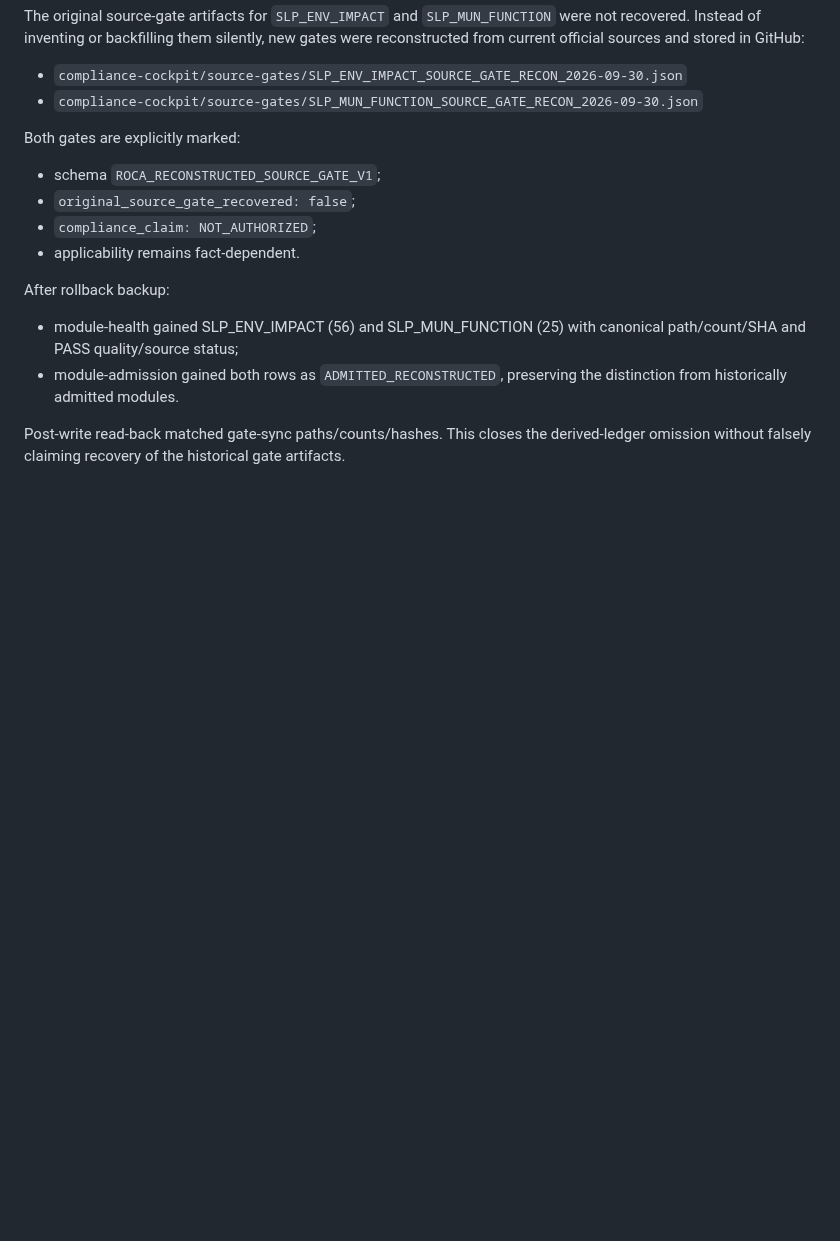
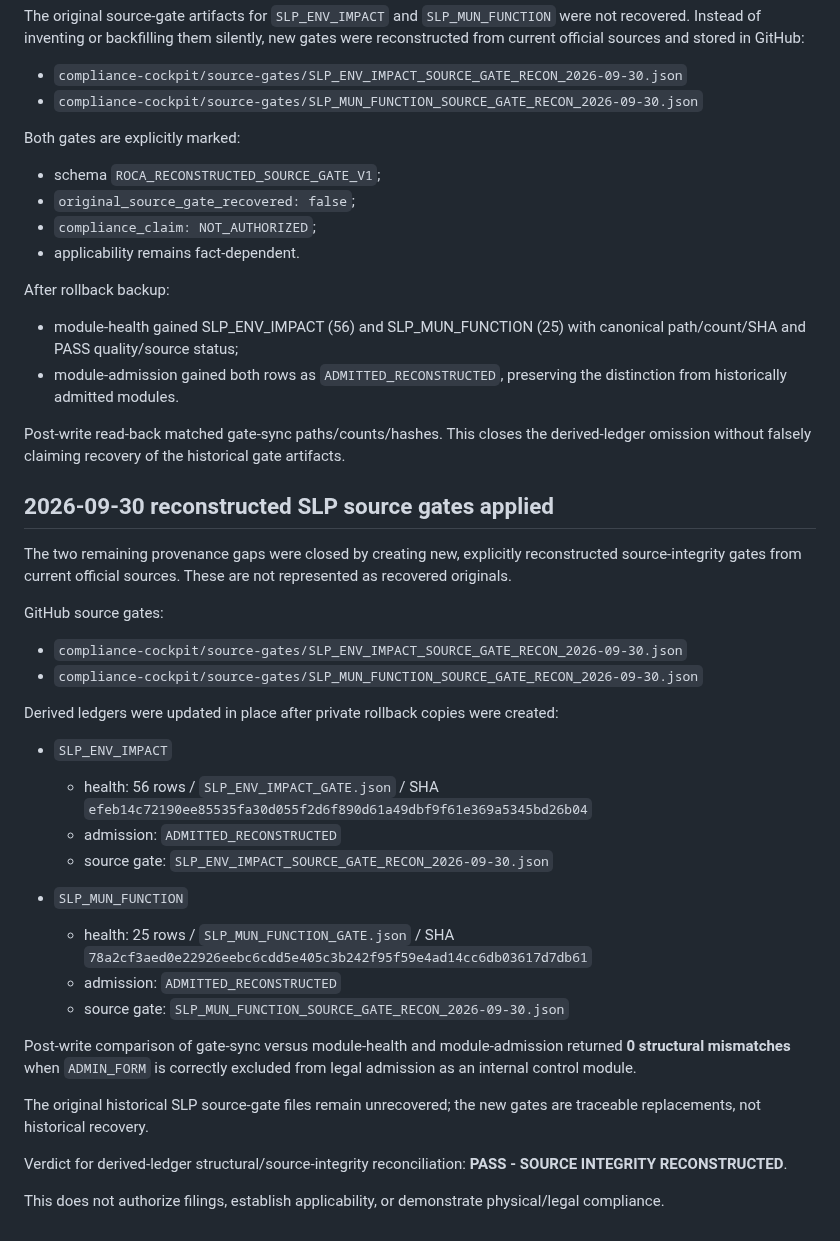
Before and after one commit to romerobarcenabraulio-hash/ROCA-TAX, a Markdown page: compliance-cockpit/DERIVED_LEDGER_RECONCILIATION.md, the part around the change. Rendered like a GitHub page; blank space fills up the shorter version.

Commit message:
Apply reconstructed SLP source gates to derived ledgers

```diff
--- a/compliance-cockpit/DERIVED_LEDGER_RECONCILIATION.md
+++ b/compliance-cockpit/DERIVED_LEDGER_RECONCILIATION.md
@@ -388,3 +388,32 @@ After rollback backup:
 - module-admission gained both rows as `ADMITTED_RECONSTRUCTED`, preserving the distinction from historically admitted modules.
 
 Post-write read-back matched gate-sync paths/counts/hashes. This closes the derived-ledger omission without falsely claiming recovery of the historical gate artifacts.
+
+
+## 2026-09-30 reconstructed SLP source gates applied
+
+The two remaining provenance gaps were closed by creating new, explicitly reconstructed source-integrity gates from current official sources. These are not represented as recovered originals.
+
+GitHub source gates:
+- `compliance-cockpit/source-gates/SLP_ENV_IMPACT_SOURCE_GATE_RECON_2026-09-30.json`
+- `compliance-cockpit/source-gates/SLP_MUN_FUNCTION_SOURCE_GATE_RECON_2026-09-30.json`
+
+Derived ledgers were updated in place after private rollback copies were created:
+
+- `SLP_ENV_IMPACT`
+  - health: 56 rows / `SLP_ENV_IMPACT_GATE.json` / SHA `efeb14c72190ee85535fa30d055f2d6f890d61a49dbf9f61e369a5345bd26b04`
+  - admission: `ADMITTED_RECONSTRUCTED`
+  - source gate: `SLP_ENV_IMPACT_SOURCE_GATE_RECON_2026-09-30.json`
+
+- `SLP_MUN_FUNCTION`
+  - health: 25 rows / `SLP_MUN_FUNCTION_GATE.json` / SHA `78a2cf3aed0e22926eebc6cdd5e405c3b242f95f59e4ad14cc6db03617d7db61`
+  - admission: `ADMITTED_RECONSTRUCTED`
+  - source gate: `SLP_MUN_FUNCTION_SOURCE_GATE_RECON_2026-09-30.json`
+
+Post-write comparison of gate-sync versus module-health and module-admission returned **0 structural mismatches** when `ADMIN_FORM` is correctly excluded from legal admission as an internal control module.
+
+The original historical SLP source-gate files remain unrecovered; the new gates are traceable replacements, not historical recovery.
+
+Verdict for derived-ledger structural/source-integrity reconciliation: **PASS - SOURCE INTEGRITY RECONSTRUCTED**.
+
+This does not authorize filings, establish applicability, or demonstrate physical/legal compliance.
```
